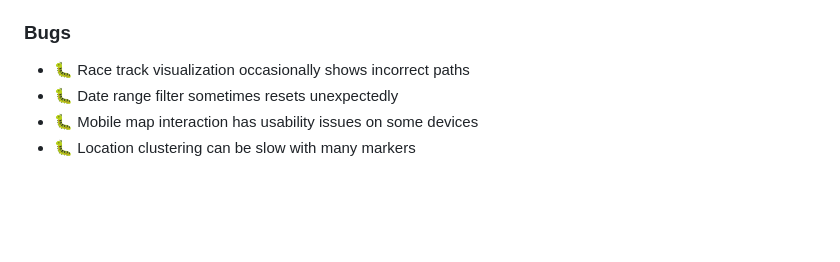
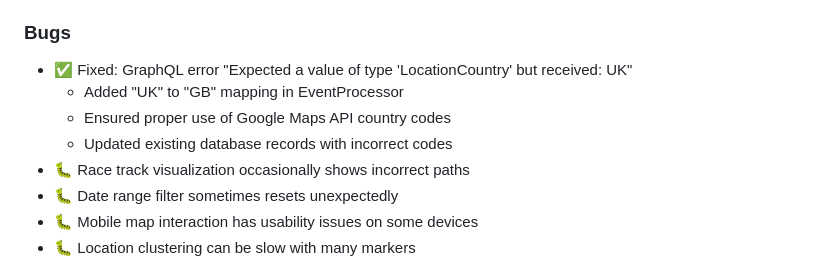
Before and after one commit to silvanm/owswims, a Markdown page: memory-bank/progress.md, the part around the change. GitHub-like rendering; blank space fills up the shorter version.

```diff
--- a/memory-bank/progress.md
+++ b/memory-bank/progress.md
@@ -107,6 +107,10 @@ OWSwims is a functional web application with core features implemented. The plat
 - 🐛 Test coverage needs improvement
 
 ### Bugs
+- ✅ Fixed: GraphQL error "Expected a value of type 'LocationCountry' but received: UK"
+  - Added "UK" to "GB" mapping in EventProcessor
+  - Ensured proper use of Google Maps API country codes
+  - Updated existing database records with incorrect codes
 - 🐛 Race track visualization occasionally shows incorrect paths
 - 🐛 Date range filter sometimes resets unexpectedly
 - 🐛 Mobile map interaction has usability issues on some devices
```
Also changed, not shown: memory-bank/activeContext.md (+11 -0 lines).
